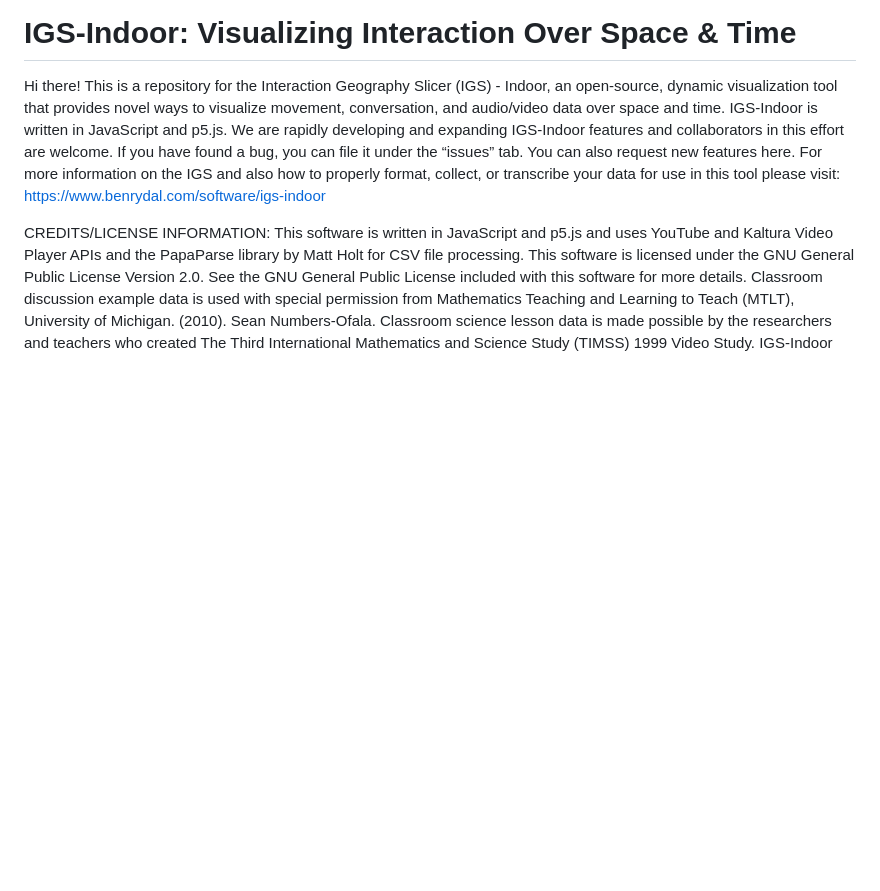
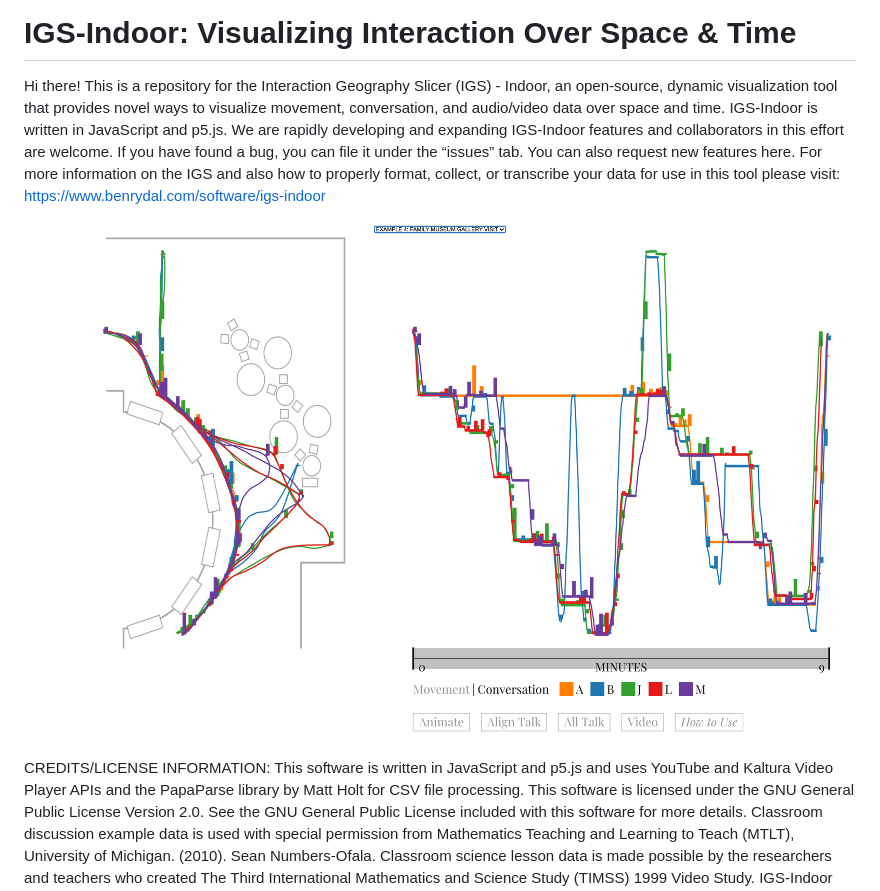
Before and after one commit to BenRydal/igs, a Markdown page: README.md, the part around the change. Rendered like a GitHub page; pictures changed too: coverImage.png (added); blank space fills up the shorter version.

Commit message:
Upload cover img

```diff
--- a/README.md
+++ b/README.md
@@ -1,4 +1,6 @@
 # IGS-Indoor: Visualizing Interaction Over Space & Time
 Hi there! This is a repository for the Interaction Geography Slicer (IGS) - Indoor, an open-source, dynamic visualization tool that provides novel ways to visualize movement, conversation, and audio/video data over space and time. IGS-Indoor is written in JavaScript and p5.js. We are rapidly developing and expanding IGS-Indoor features and collaborators in this effort are welcome. If you have found a bug, you can file it under the “issues” tab. You can also request new features here. For more information on the IGS and also how to properly format, collect, or transcribe your data for use in this tool please visit: https://www.benrydal.com/software/igs-indoor
 
+![repo](coverImage.png)
+
 CREDITS/LICENSE INFORMATION: This software is written in JavaScript and p5.js and uses YouTube and Kaltura Video Player APIs and the PapaParse library by Matt Holt for CSV file processing. This software is licensed under the GNU General Public License Version 2.0. See the GNU General Public License included with this software for more details. Classroom discussion example data is used with special permission from Mathematics Teaching and Learning to Teach (MTLT), University of Michigan. (2010). Sean Numbers-Ofala. Classroom science lesson data is made possible by the researchers and teachers who created The Third International Mathematics and Science Study (TIMSS) 1999 Video Study. IGS-Indoor software was originally developed by Ben Rydal Shapiro at Vanderbilt University as part of his dissertation titled Interaction Geography & the Learning Sciences. Copyright (C) 2018 Ben Rydal Shapiro, and contributors. To reference or read more about this work please see: https://etd.library.vanderbilt.edu/available/etd-03212018-140140/unrestricted/Shapiro_Dissertation.pdf
```
